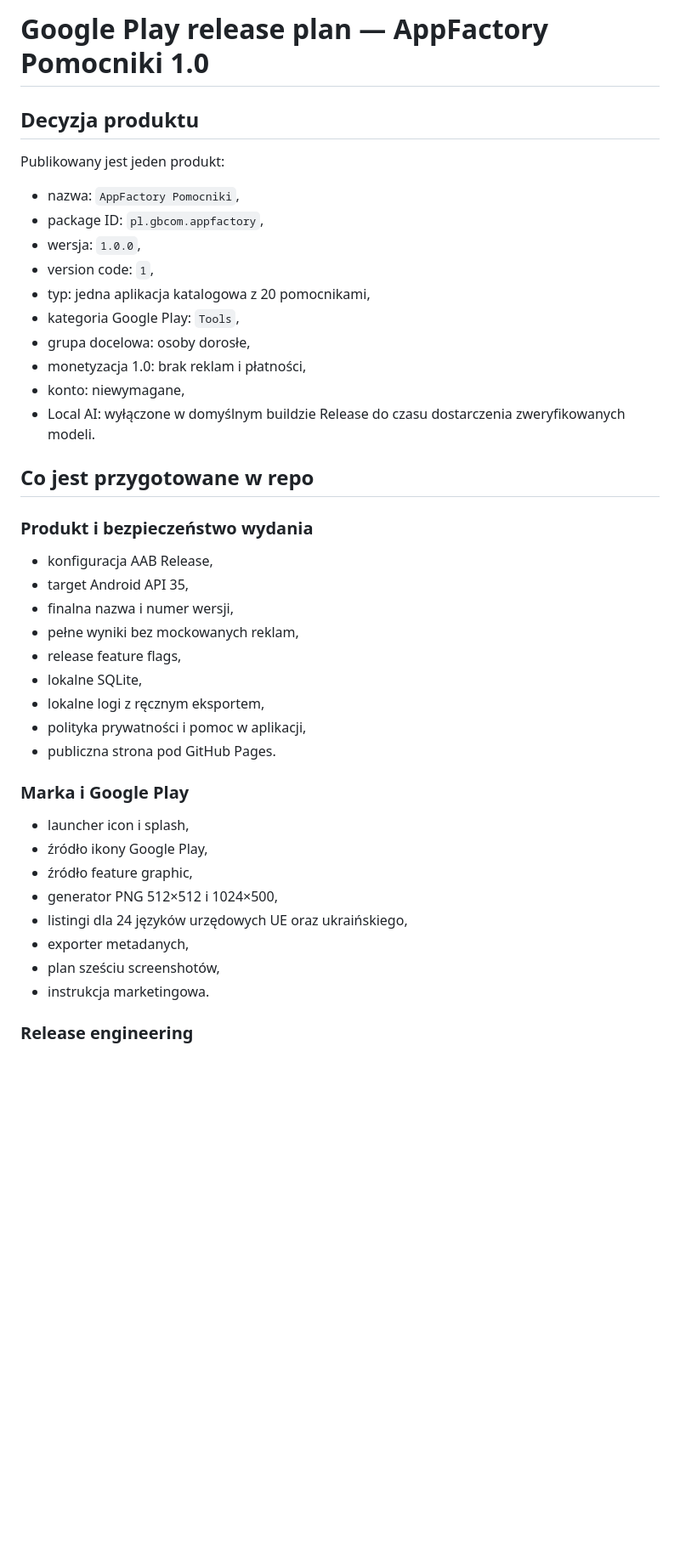
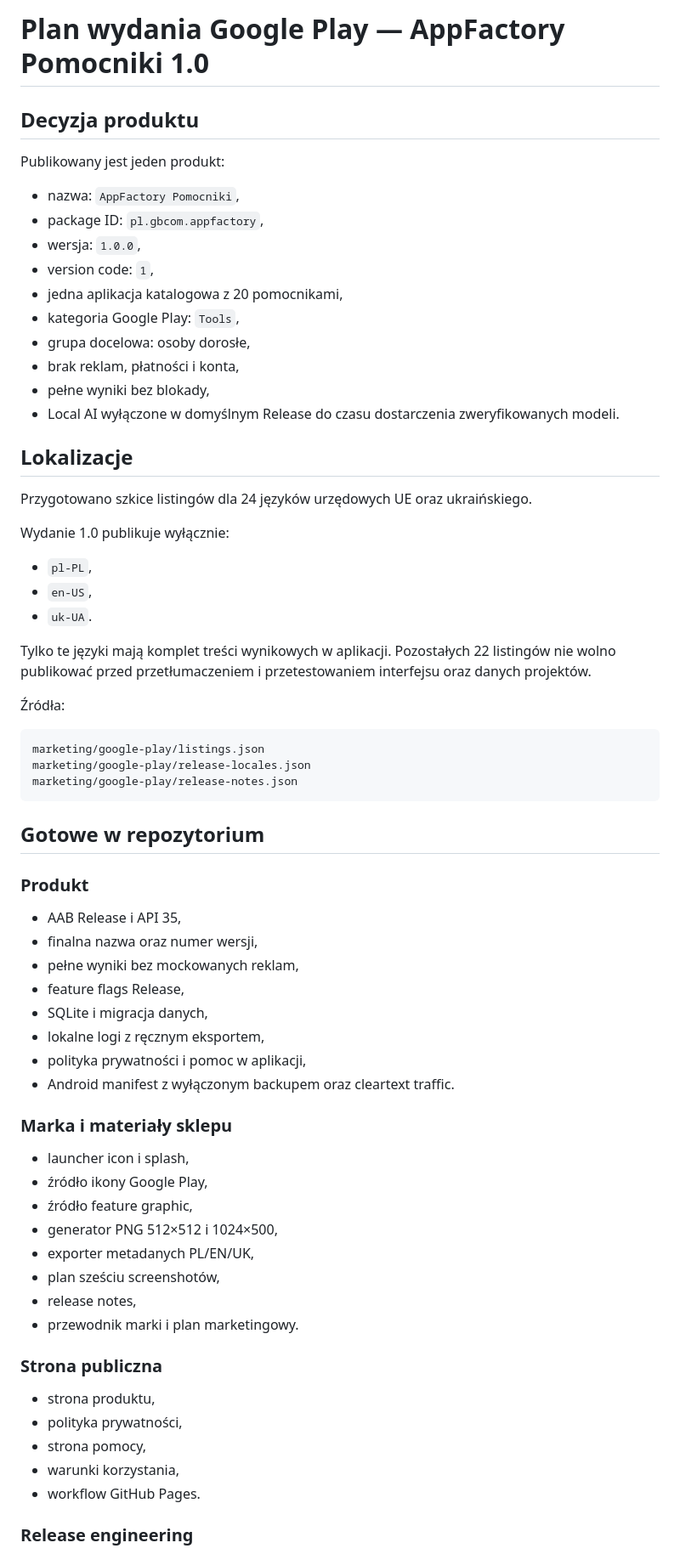
Before and after one commit to gregrex/AplikacjeAndroid, a Markdown page: docs/release/GOOGLE_PLAY_RELEASE_PLAN.md, the part around one of its changes. Shown at 85% size. GitHub-like rendering; blank space fills up the shorter version.

Commit message:
docs: finalize one-app Google Play release execution plan

````diff
--- a/docs/release/GOOGLE_PLAY_RELEASE_PLAN.md
+++ b/docs/release/GOOGLE_PLAY_RELEASE_PLAN.md
@@ -1,4 +1,4 @@
-# Google Play release plan — AppFactory Pomocniki 1.0
+# Plan wydania Google Play — AppFactory Pomocniki 1.0
 
 ## Decyzja produktu
 
@@ -8,37 +8,64 @@ Publikowany jest jeden produkt:
 - package ID: `pl.gbcom.appfactory`,
 - wersja: `1.0.0`,
 - version code: `1`,
-- typ: jedna aplikacja katalogowa z 20 pomocnikami,
+- jedna aplikacja katalogowa z 20 pomocnikami,
 - kategoria Google Play: `Tools`,
 - grupa docelowa: osoby dorosłe,
-- monetyzacja 1.0: brak reklam i płatności,
-- konto: niewymagane,
-- Local AI: wyłączone w domyślnym buildzie Release do czasu dostarczenia zweryfikowanych modeli.
+- brak reklam, płatności i konta,
+- pełne wyniki bez blokady,
+- Local AI wyłączone w domyślnym Release do czasu dostarczenia zweryfikowanych modeli.
 
-## Co jest przygotowane w repo
+## Lokalizacje
 
-### Produkt i bezpieczeństwo wydania
+Przygotowano szkice listingów dla 24 języków urzędowych UE oraz ukraińskiego.
 
-- konfiguracja AAB Release,
-- target Android API 35,
-- finalna nazwa i numer wersji,
+Wydanie 1.0 publikuje wyłącznie:
+
+- `pl-PL`,
+- `en-US`,
+- `uk-UA`.
+
+Tylko te języki mają komplet treści wynikowych w aplikacji. Pozostałych 22 listingów nie wolno publikować przed przetłumaczeniem i przetestowaniem interfejsu oraz danych projektów.
+
+Źródła:
+
+```text
+marketing/google-play/listings.json
+marketing/google-play/release-locales.json
+marketing/google-play/release-notes.json
+```
+
+## Gotowe w repozytorium
+
+### Produkt
+
+- AAB Release i API 35,
+- finalna nazwa oraz numer wersji,
 - pełne wyniki bez mockowanych reklam,
-- release feature flags,
-- lokalne SQLite,
+- feature flags Release,
+- SQLite i migracja danych,
 - lokalne logi z ręcznym eksportem,
 - polityka prywatności i pomoc w aplikacji,
-- publiczna strona pod GitHub Pages.
+- Android manifest z wyłączonym backupem oraz cleartext traffic.
 
-### Marka i Google Play
+### Marka i materiały sklepu
 
 - launcher icon i splash,
 - źródło ikony Google Play,
 - źródło feature graphic,
 - generator PNG 512×512 i 1024×500,
-- listingi dla 24 języków urzędowych UE oraz ukraińskiego,
-- exporter metadanych,
+- exporter metadanych PL/EN/UK,
 - plan sześciu screenshotów,
-- instrukcja marketingowa.
+- release notes,
+- przewodnik marki i plan marketingowy.
+
+### Strona publiczna
+
+- strona produktu,
+- polityka prywatności,
+- strona pomocy,
+- warunki korzystania,
+- workflow GitHub Pages.
 
 ### Release engineering
 
````
Also changed, not shown: other parts of docs/release/GOOGLE_PLAY_RELEASE_PLAN.md (+192 -62 lines).
